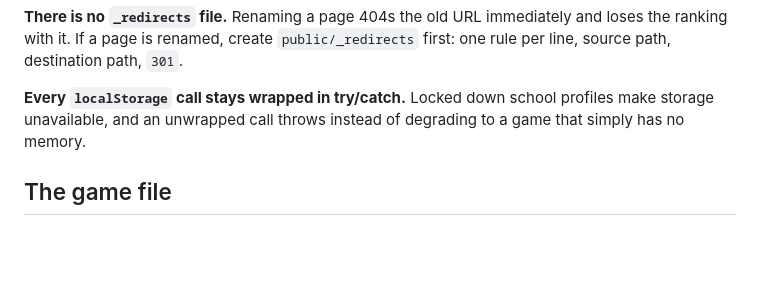
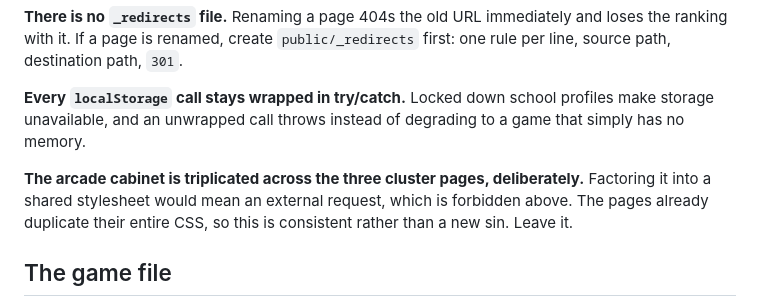
Before and after one commit to SnapHit/Hurtle, a Markdown page: CLAUDE.md, the part around the change. Rendered like a GitHub page; blank space fills up the shorter version.

```diff
--- a/CLAUDE.md
+++ b/CLAUDE.md
@@ -47,6 +47,11 @@ first: one rule per line, source path, destination path, `301`.
 profiles make storage unavailable, and an unwrapped call throws instead of
 degrading to a game that simply has no memory.
 
+**The arcade cabinet is triplicated across the three cluster pages,
+deliberately.** Factoring it into a shared stylesheet would mean an
+external request, which is forbidden above. The pages already duplicate
+their entire CSS, so this is consistent rather than a new sin. Leave it.
+
 ## The game file
 
 `public/index.html` is around 187 KB raw, about 60 KB gzipped, which is what
```
